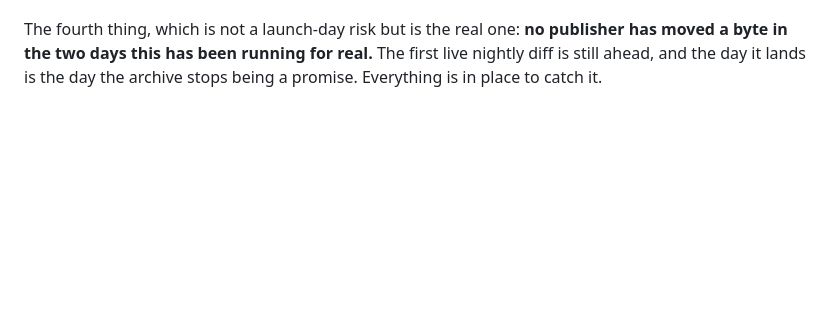
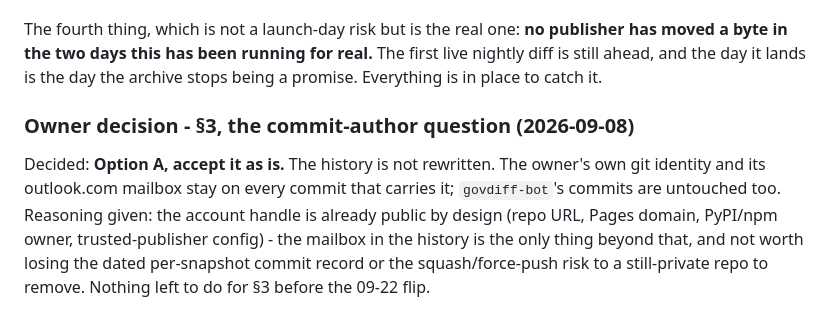
Before and after one commit to phillipmex/latam-gov-diffs, a Markdown page: BUILD-LOG.md, the part around the change. GitHub-like rendering; blank space fills up the shorter version.

Commit message:
chore: resolve owner decision for commit-author question

```diff
--- a/BUILD-LOG.md
+++ b/BUILD-LOG.md
@@ -2494,3 +2494,12 @@ The fourth thing, which is not a launch-day risk but is the real one: **no publi
 byte in the two days this has been running for real.** The first live nightly diff is still ahead,
 and the day it lands is the day the archive stops being a promise. Everything is in place to catch
 it.
+
+### Owner decision - §3, the commit-author question (2026-09-08)
+
+Decided: **Option A, accept it as is.** The history is not rewritten. The owner's own git identity
+and its outlook.com mailbox stay on every commit that carries it; `govdiff-bot`'s commits are
+untouched too. Reasoning given: the account handle is already public by design (repo URL, Pages
+domain, PyPI/npm owner, trusted-publisher config) - the mailbox in the history is the only thing
+beyond that, and not worth losing the dated per-snapshot commit record or the squash/force-push risk
+to a still-private repo to remove. Nothing left to do for §3 before the 09-22 flip.
```
